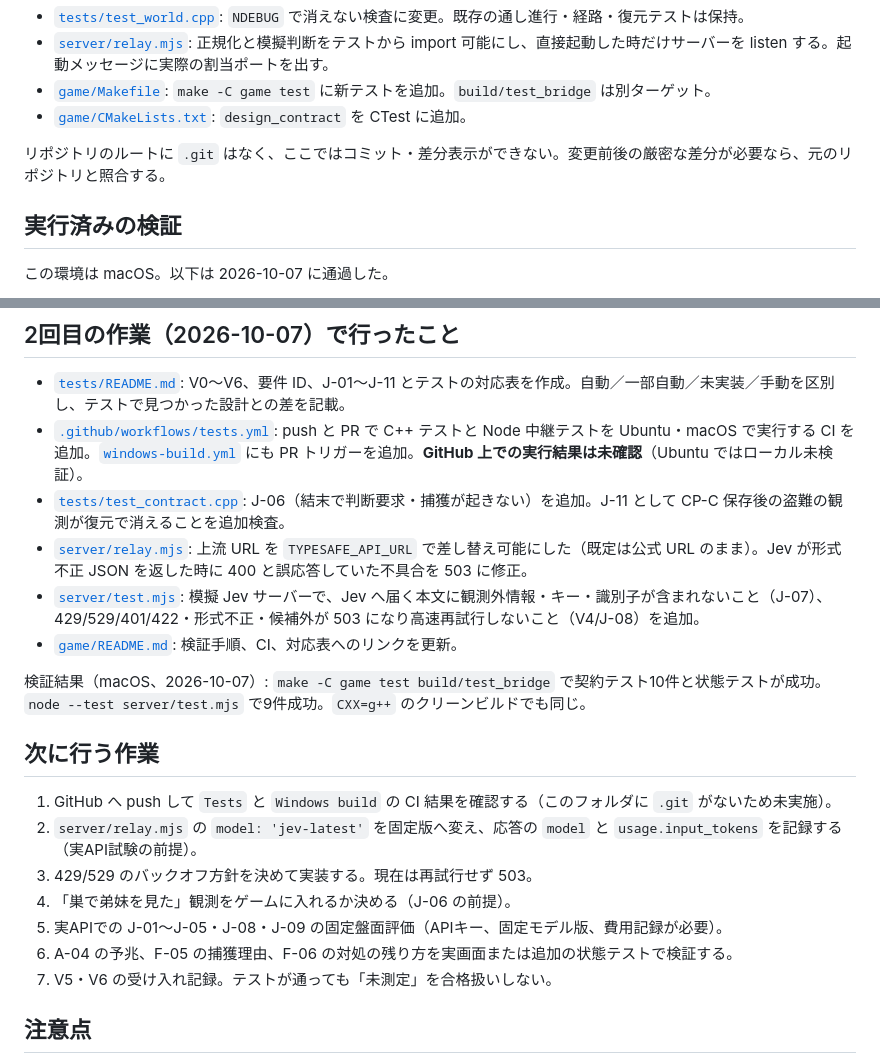
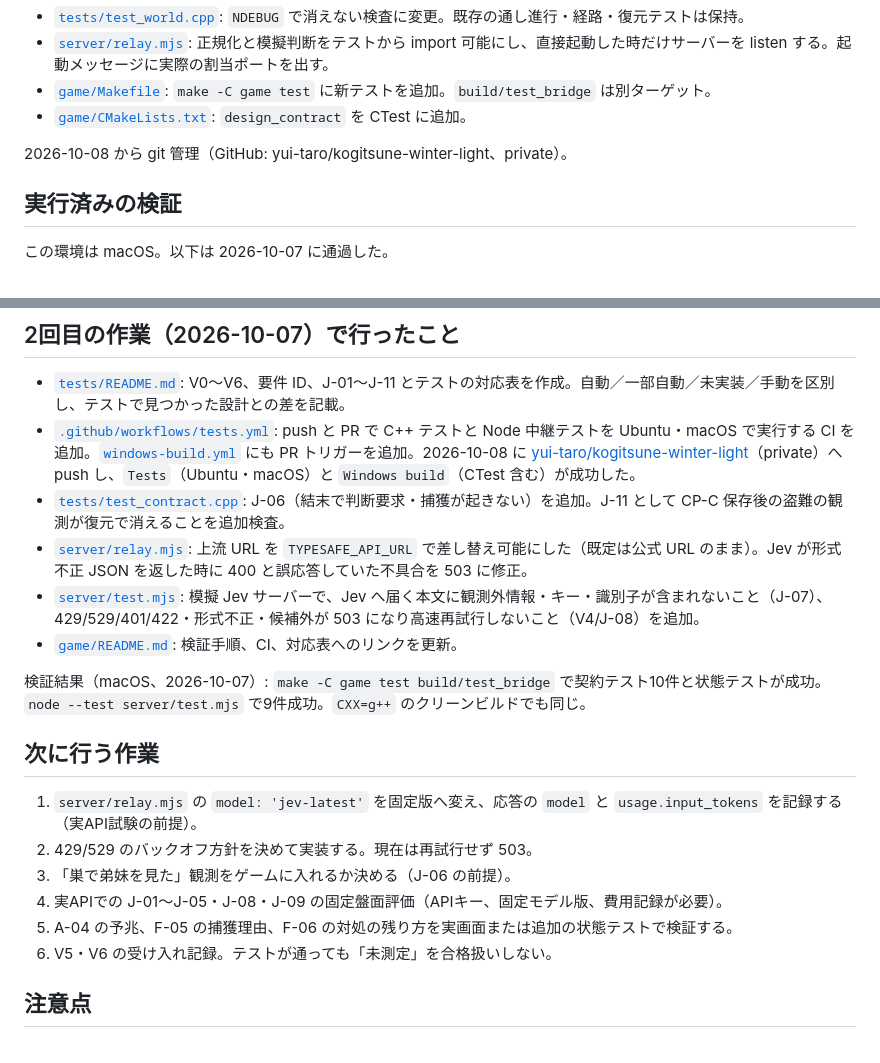
Before and after one commit to yui-taro/kogitsune-winter-light, a Markdown page: TEST_HANDOFF.md, 2 parts joined by grey strips. Drawn GitHub-style.

Commit message:
テスト引き継ぎ資料: CI 成功を記録
Co-Authored-By: Claude Opus 5.5 <noreply@anthropic.com>

```diff
--- a/TEST_HANDOFF.md
+++ b/TEST_HANDOFF.md
@@ -21,7 +21,7 @@
 - [`game/Makefile`](game/Makefile): `make -C game test` に新テストを追加。`build/test_bridge` は別ターゲット。
 - [`game/CMakeLists.txt`](game/CMakeLists.txt): `design_contract` を CTest に追加。
 
-リポジトリのルートに `.git` はなく、ここではコミット・差分表示ができない。変更前後の厳密な差分が必要なら、元のリポジトリと照合する。
+2026-10-08 から git 管理（GitHub: yui-taro/kogitsune-winter-light、private）。
 
 ## 実行済みの検証
 
@@ -40,7 +40,7 @@ Node の結合テストはループバックポート使用のため、ローカ
 ## 2回目の作業（2026-10-07）で行ったこと
 
 - [`tests/README.md`](tests/README.md): V0〜V6、要件 ID、J-01〜J-11 とテストの対応表を作成。自動／一部自動／未実装／手動を区別し、テストで見つかった設計との差を記載。
-- [`.github/workflows/tests.yml`](.github/workflows/tests.yml): push と PR で C++ テストと Node 中継テストを Ubuntu・macOS で実行する CI を追加。[`windows-build.yml`](.github/workflows/windows-build.yml) にも PR トリガーを追加。**GitHub 上での実行結果は未確認**（Ubuntu ではローカル未検証）。
+- [`.github/workflows/tests.yml`](.github/workflows/tests.yml): push と PR で C++ テストと Node 中継テストを Ubuntu・macOS で実行する CI を追加。[`windows-build.yml`](.github/workflows/windows-build.yml) にも PR トリガーを追加。2026-10-08 に [yui-taro/kogitsune-winter-light](https://github.com/yui-taro/kogitsune-winter-light)（private）へ push し、`Tests`（Ubuntu・macOS）と `Windows build`（CTest 含む）が成功した。
 - [`tests/test_contract.cpp`](tests/test_contract.cpp): J-06（結末で判断要求・捕獲が起きない）を追加。J-11 として CP-C 保存後の盗難の観測が復元で消えることを追加検査。
 - [`server/relay.mjs`](server/relay.mjs): 上流 URL を `TYPESAFE_API_URL` で差し替え可能にした（既定は公式 URL のまま）。Jev が形式不正 JSON を返した時に 400 と誤応答していた不具合を 503 に修正。
 - [`server/test.mjs`](server/test.mjs): 模擬 Jev サーバーで、Jev へ届く本文に観測外情報・キー・識別子が含まれないこと（J-07）、429/529/401/422・形式不正・候補外が 503 になり高速再試行しないこと（V4/J-08）を追加。
@@ -50,13 +50,12 @@ Node の結合テストはループバックポート使用のため、ローカ
 
 ## 次に行う作業
 
-1. GitHub へ push して `Tests` と `Windows build` の CI 結果を確認する（このフォルダに `.git` がないため未実施）。
-2. `server/relay.mjs` の `model: 'jev-latest'` を固定版へ変え、応答の `model` と `usage.input_tokens` を記録する（実API試験の前提）。
-3. 429/529 のバックオフ方針を決めて実装する。現在は再試行せず 503。
-4. 「巣で弟妹を見た」観測をゲームに入れるか決める（J-06 の前提）。
-5. 実APIでの J-01〜J-05・J-08・J-09 の固定盤面評価（APIキー、固定モデル版、費用記録が必要）。
-6. A-04 の予兆、F-05 の捕獲理由、F-06 の対処の残り方を実画面または追加の状態テストで検証する。
-7. V5・V6 の受け入れ記録。テストが通っても「未測定」を合格扱いしない。
+1. `server/relay.mjs` の `model: 'jev-latest'` を固定版へ変え、応答の `model` と `usage.input_tokens` を記録する（実API試験の前提）。
+2. 429/529 のバックオフ方針を決めて実装する。現在は再試行せず 503。
+3. 「巣で弟妹を見た」観測をゲームに入れるか決める（J-06 の前提）。
+4. 実APIでの J-01〜J-05・J-08・J-09 の固定盤面評価（APIキー、固定モデル版、費用記録が必要）。
+5. A-04 の予兆、F-05 の捕獲理由、F-06 の対処の残り方を実画面または追加の状態テストで検証する。
+6. V5・V6 の受け入れ記録。テストが通っても「未測定」を合格扱いしない。
 
 ## 注意点
 
```
Also changed, not shown: 1 other file.
